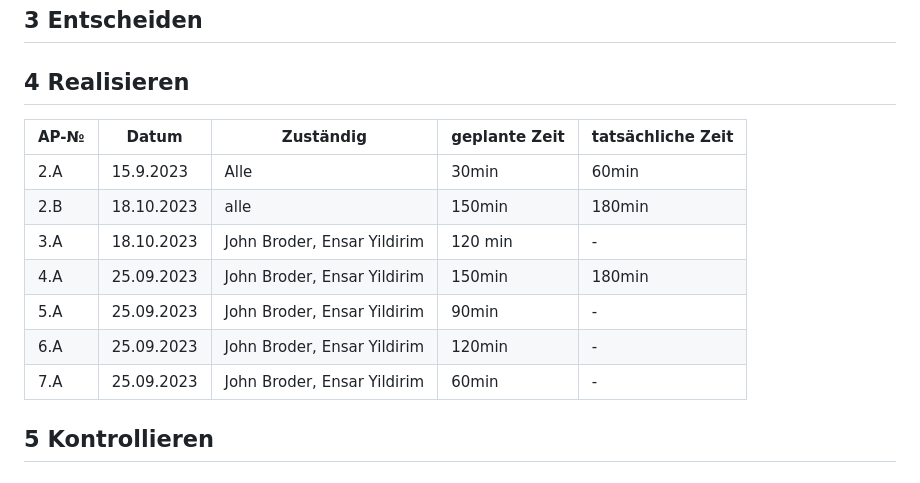
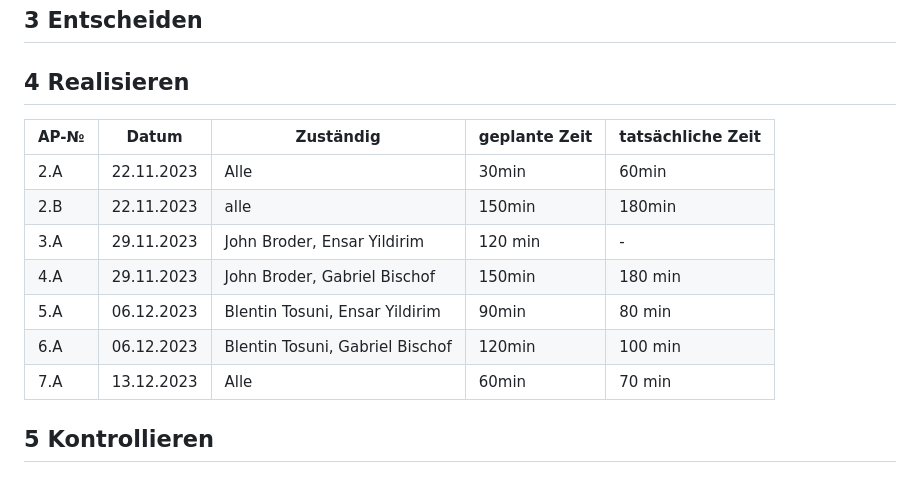
Before and after one commit to Blentin05/LA_1302, a Markdown page: Projektdokumentation.md, the part around the change. Drawn GitHub-style.

```diff
--- a/Projektdokumentation.md
+++ b/Projektdokumentation.md
@@ -79,15 +79,16 @@ Unser Projekt ist eine Web-Anwendung, in der wir ein Fussball Quiz programmieren
 
 ## 4 Realisieren
 
+
 | AP-№ | Datum | Zuständig | geplante Zeit | tatsächliche Zeit |
 | ---- | ----- | --------- | ------------- | ----------------- |
-| 2.A  |15.9.2023|Alle|30min|60min|
-| 2.B  |18.10.2023|alle|150min|180min|
-|3.A  |18.10.2023|John Broder, Ensar Yildirim|120 min|-|
-|4.A|25.09.2023|John Broder, Ensar Yildirim|150min|180min|
-|5.A|25.09.2023|John Broder, Ensar Yildirim|90min|-|
-|6.A|25.09.2023|John Broder, Ensar Yildirim|120min|-|
-|7.A|25.09.2023|John Broder, Ensar Yildirim|60min|-|
+| 2.A  |22.11.2023|Alle|30min|60min|
+| 2.B  |22.11.2023|alle|150min|180min|
+|3.A  |29.11.2023|John Broder, Ensar Yildirim|120 min|-|
+|4.A|29.11.2023|John Broder, Gabriel Bischof|150min|180 min|
+|5.A|06.12.2023|Blentin Tosuni, Ensar Yildirim|90min|80 min|
+|6.A|06.12.2023|Blentin Tosuni, Gabriel Bischof|120min|100 min|
+|7.A|13.12.2023|Alle|60min|70 min|
 
 
 ## 5 Kontrollieren
```
